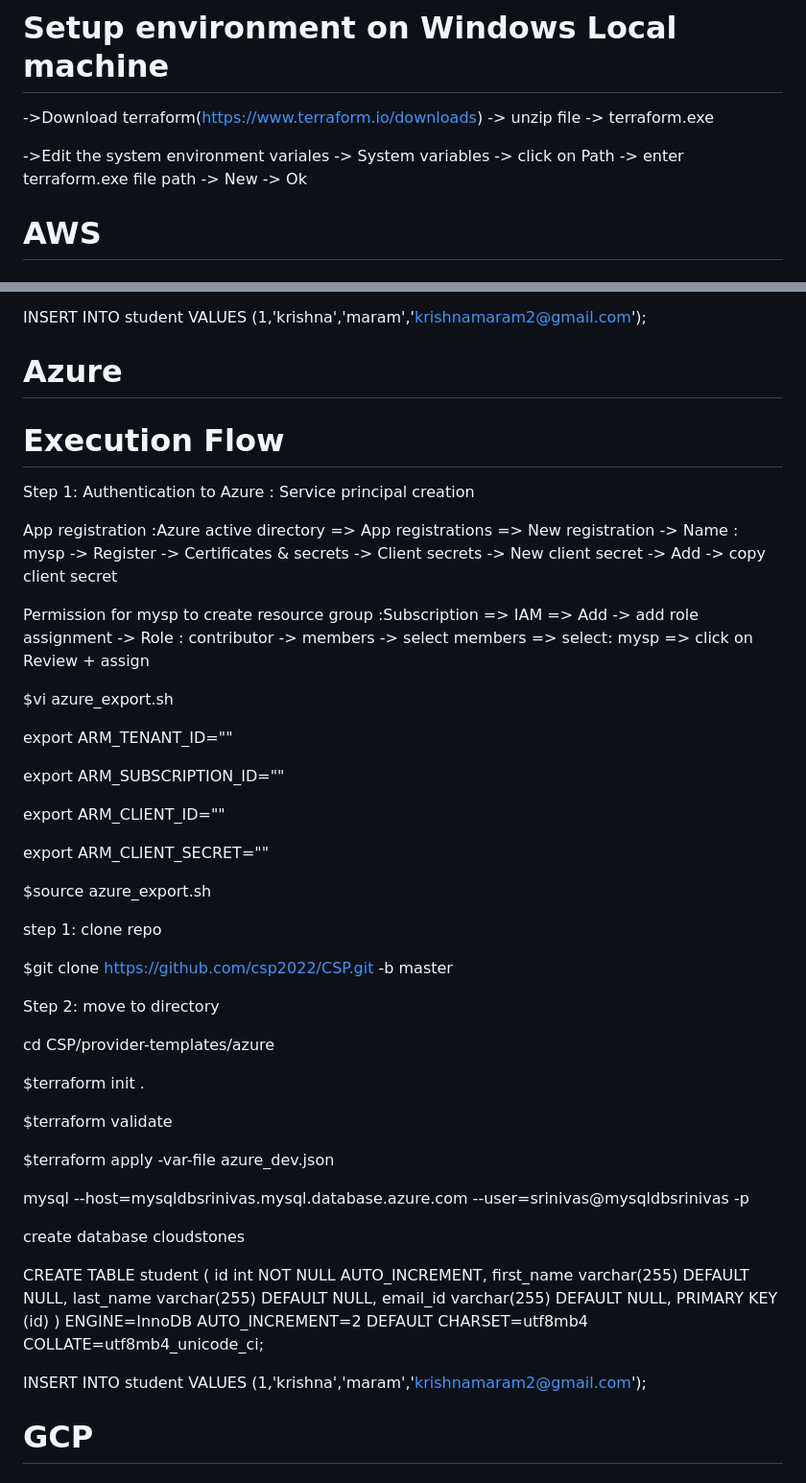
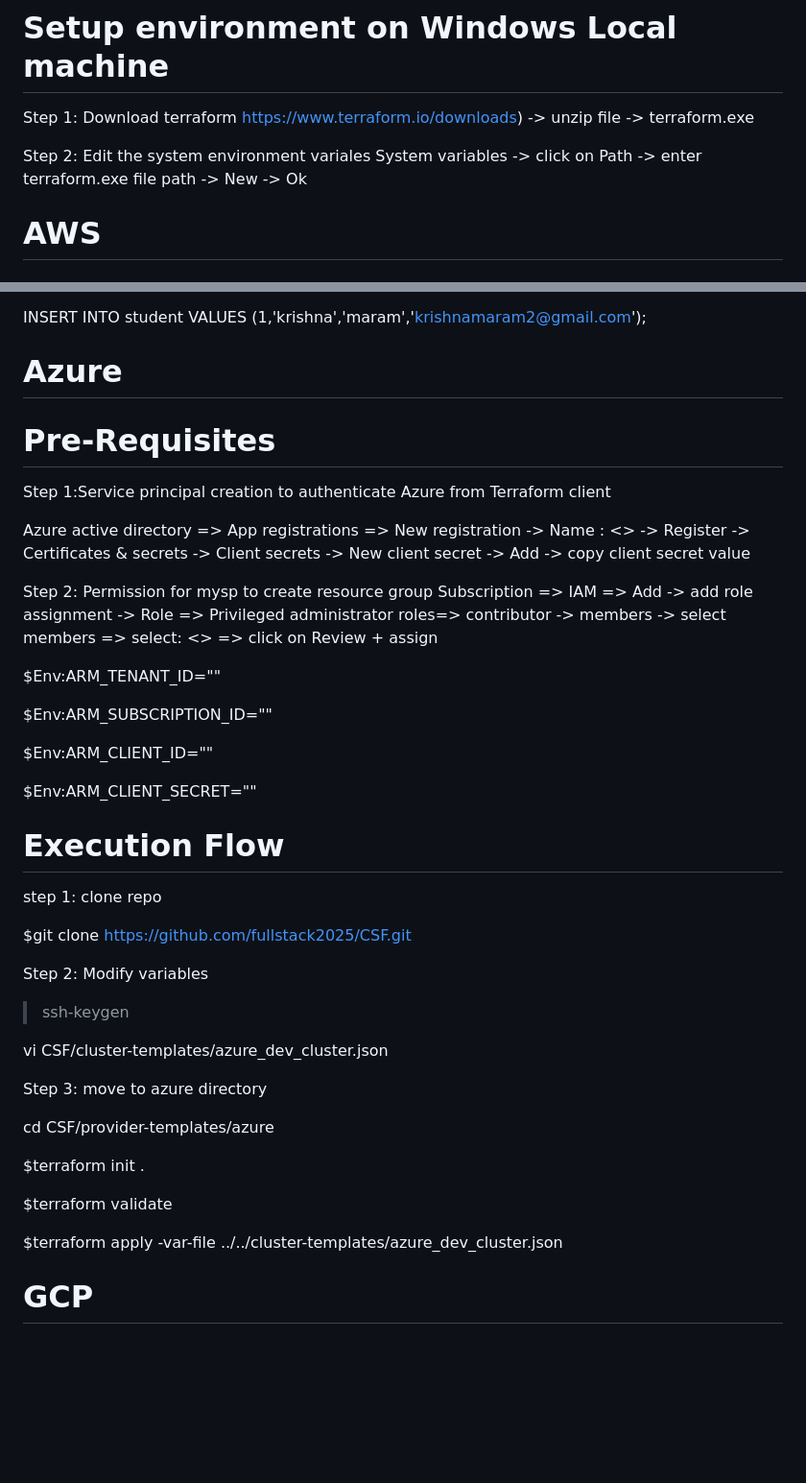
Before and after one commit to devopsmadeeasyorg/CSF, a Markdown page: README.md, 2 parts joined by grey strips. Shown: that part at 96% size. GitHub-like rendering; blank space fills up the shorter version.

```diff
--- a/README.md
+++ b/README.md
@@ -5,9 +5,11 @@ This project is intended to provision infrastructure on AWS, Azure and GCP.
 Pre-Requisites
 ============================
 # Setup environment on Windows Local machine
-->Download terraform(https://www.terraform.io/downloads) -> unzip file -> terraform.exe
+Step 1: Download terraform
+https://www.terraform.io/downloads) -> unzip file -> terraform.exe
 
-->Edit the system environment variales -> System variables -> click on Path -> enter terraform.exe file path -> New -> Ok
+Step 2: Edit the system environment variales
+System variables -> click on Path -> enter terraform.exe file path -> New -> Ok
 
 AWS
 ======
@@ -51,49 +53,44 @@ INSERT INTO student VALUES (1,'krishna','maram','krishnamaram2@gmail.com');
 
 Azure
 =======
+Pre-Requisites
+=====================
+Step 1:Service principal creation to authenticate Azure from Terraform client
+
+Azure active directory => App registrations => New registration -> Name : <<mysp>> -> Register -> Certificates & secrets -> Client secrets -> New client secret -> Add -> copy client secret value
+
+Step 2: Permission for mysp to create resource group
+Subscription => IAM => Add -> add role assignment -> Role => Privileged administrator roles=> contributor -> members -> select members => select: <<mysp>> => click on Review + assign
+
+$Env:ARM_TENANT_ID=""
+
+$Env:ARM_SUBSCRIPTION_ID=""
+
+$Env:ARM_CLIENT_ID=""
+
+$Env:ARM_CLIENT_SECRET=""
+
 Execution Flow
 =====================
-Step 1: Authentication to Azure : Service principal creation
-
-App registration :Azure active directory => App registrations => New registration -> Name : mysp -> Register -> Certificates & secrets -> Client secrets -> New client secret -> Add -> copy client secret
-
-Permission for mysp to create resource group :Subscription => IAM => Add -> add role assignment -> Role : contributor -> members -> select members => select: mysp => click on Review + assign
-
-$vi azure_export.sh
-
-export ARM_TENANT_ID=""
-
-export ARM_SUBSCRIPTION_ID=""
-
-export ARM_CLIENT_ID=""
-
-export ARM_CLIENT_SECRET=""
-
-$source azure_export.sh
-
 
 step 1: clone repo
 
-$git clone https://github.com/csp2022/CSP.git -b master
+$git clone https://github.com/fullstack2025/CSF.git
 
-Step 2: move to directory
+Step 2: Modify variables
+>ssh-keygen
 
-cd CSP/provider-templates/azure
+vi CSF/cluster-templates/azure_dev_cluster.json
+
+Step 3: move to azure directory
+
+cd CSF/provider-templates/azure
 
 $terraform init .
 
 $terraform validate
 
-$terraform apply -var-file azure_dev.json
-
-mysql --host=mysqldbsrinivas.mysql.database.azure.com --user=srinivas@mysqldbsrinivas -p
-
-create database cloudstones
-
-CREATE TABLE student ( id int NOT NULL AUTO_INCREMENT, first_name varchar(255) DEFAULT NULL, last_name varchar(255) DEFAULT NULL, email_id varchar(255) DEFAULT NULL, PRIMARY KEY (id) ) ENGINE=InnoDB AUTO_INCREMENT=2 DEFAULT CHARSET=utf8mb4 COLLATE=utf8mb4_unicode_ci;
-
-INSERT INTO student VALUES (1,'krishna','maram','krishnamaram2@gmail.com');
-
+$terraform apply -var-file ../../cluster-templates/azure_dev_cluster.json
 
 GCP
 =======
```
